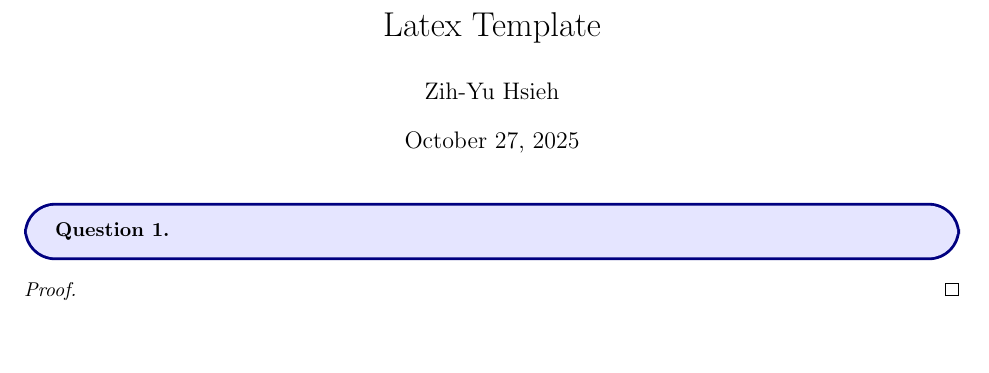
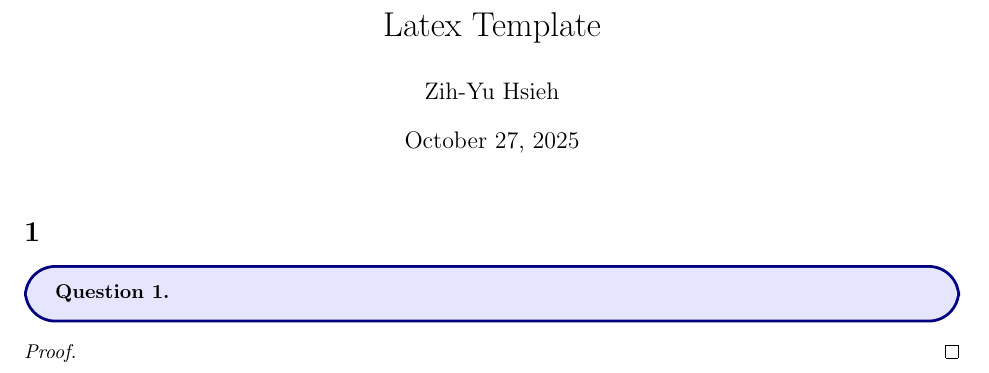
Before and after one commit to BryanWriggler/Summer-2025, a LaTeX document (Template (Latex, Style)/Template.tex, which reads Template (Latex, Style)/Self_Style.sty): part of the page, cut so that both start at the same text, the shorter picture padded with empty space. Compiled offline with pdfLaTeX.

Commit message:
add changes to template (the section to easier control)

```diff
--- a/Template (Latex, Style)/Self_Style.sty
+++ b/Template (Latex, Style)/Self_Style.sty
@@ -113,7 +113,7 @@
 \newcommand{\im}{\mathrm{im}} %image
 \newcommand{\Spec}{\mathrm{Spec}} %spectrum (used in either operator theory, or spectrum as Zariski Topology)
 \newcommand{\coim}{\mathrm{coim}} %coimage in homological algebra
-\newcommand{\span}{\mathrm{span}} %span in lin alg
+%\newcommand{\span}{\mathrm{span}} %span in lin alg
 \newcommand{\Orb}{\mathrm{Orb}} %orbit in group theory
 
 %category theory
--- a/Template (Latex, Style)/Template.tex
+++ b/Template (Latex, Style)/Template.tex
@@ -8,6 +8,7 @@
 \begin{document}
 \maketitle
 
+\section*{1}
 \begin{ques}\label{q1}
 \end{ques}
 
```
Also changed, not shown: Template (Latex, Style)/Template.pdf, 3 other files.
